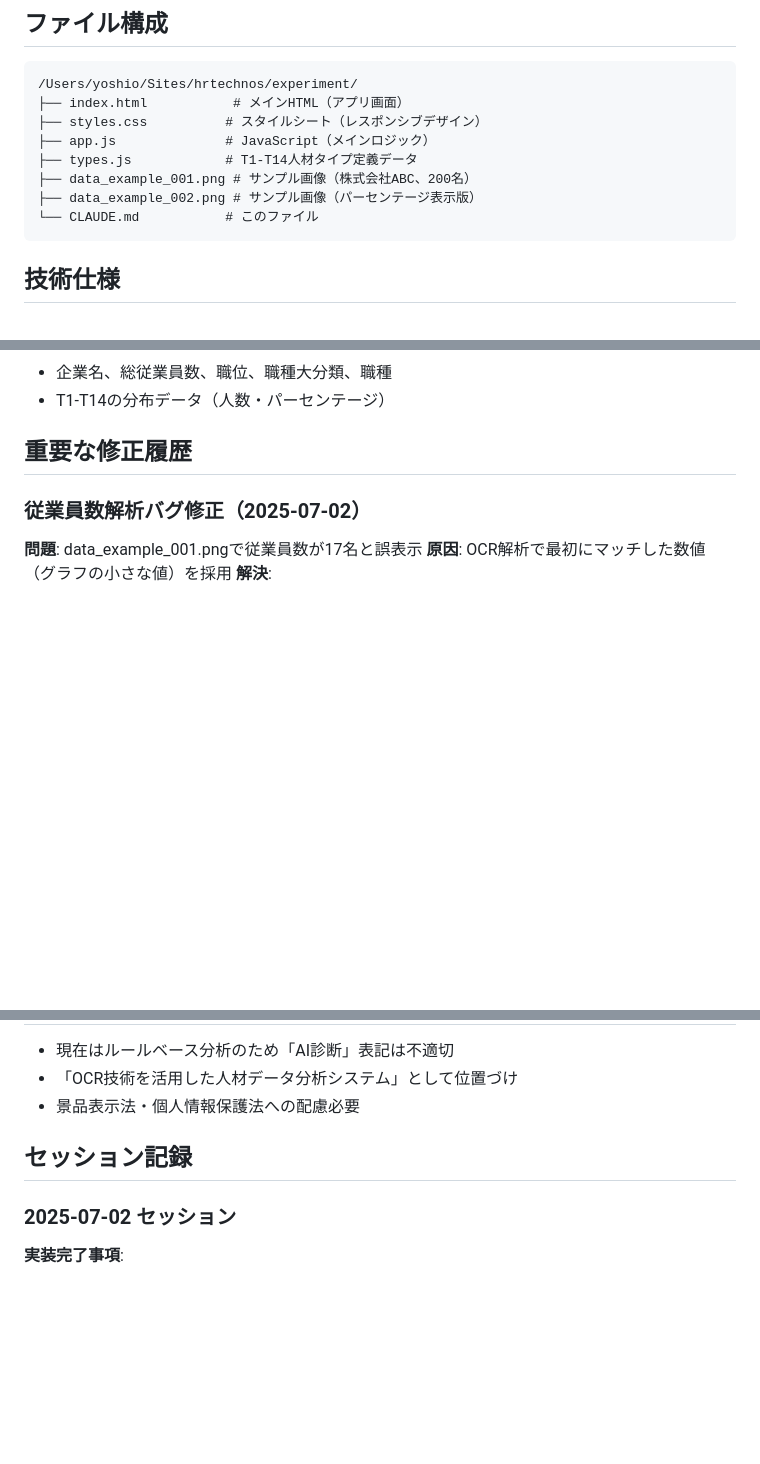
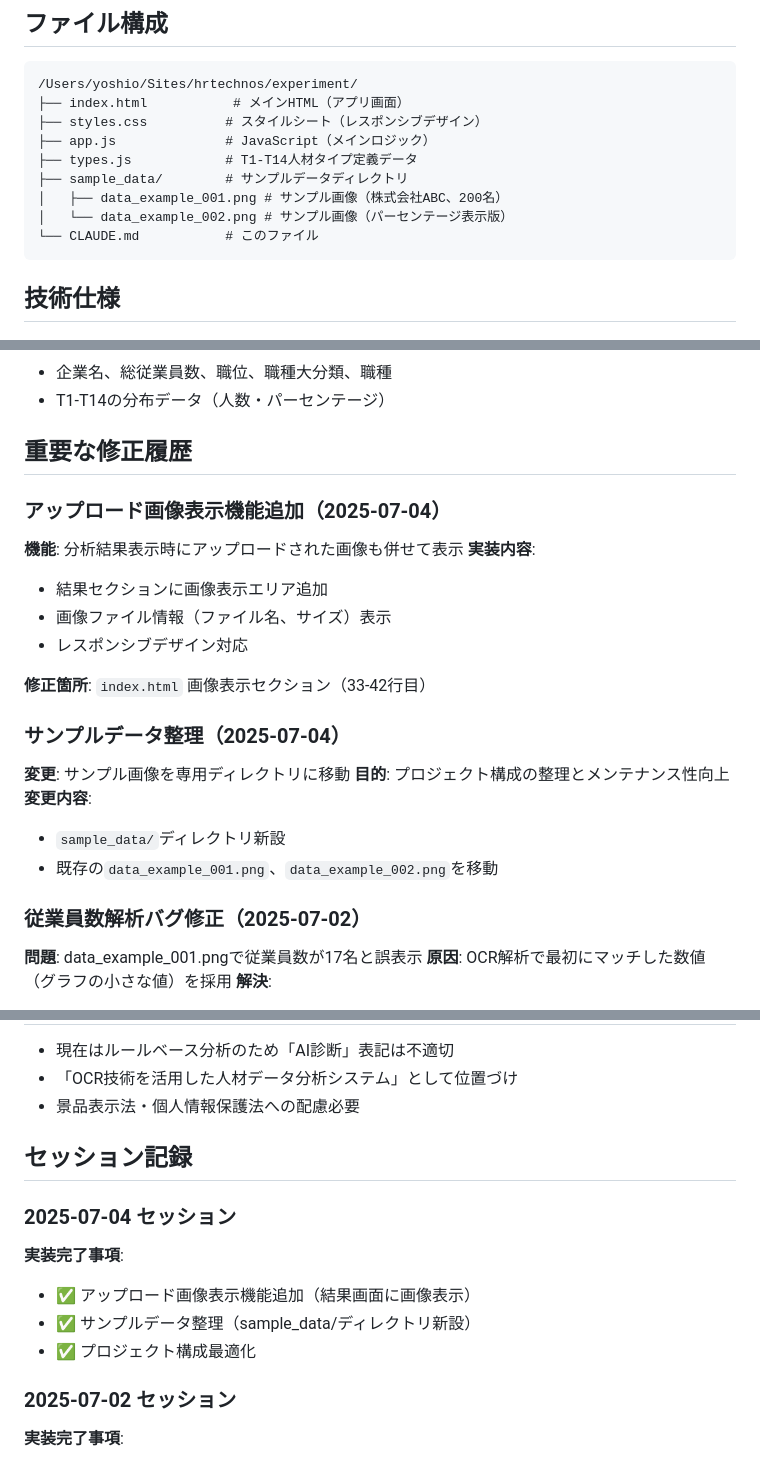
Before and after one commit to YoshioYabusaki/hr-aptitude-analysis-app, a Markdown page: CLAUDE.md, 3 parts joined by grey strips. Rendered like a GitHub page; blank space fills up the shorter version.

Commit message:
プロジェクトドキュメントを最新状態に更新
- ファイル構成を実際の構造に合わせて更新（sample_data/ディレクトリ追加）
- 最新の修正履歴を追加（画像表示機能、サンプルデータ整理）
- テスト方法をsample_data/パス指定に更新
- 2025-07-04セッション記録を追加

🤖 Generated with [Claude Code](https://claude.ai/code)

Co-Authored-By: Claude <noreply@anthropic.com>

````diff
--- a/CLAUDE.md
+++ b/CLAUDE.md
@@ -16,8 +16,9 @@
 ├── styles.css          # スタイルシート（レスポンシブデザイン）
 ├── app.js              # JavaScript（メインロジック）
 ├── types.js            # T1-T14人材タイプ定義データ
-├── data_example_001.png # サンプル画像（株式会社ABC、200名）
-├── data_example_002.png # サンプル画像（パーセンテージ表示版）
+├── sample_data/        # サンプルデータディレクトリ
+│   ├── data_example_001.png # サンプル画像（株式会社ABC、200名）
+│   └── data_example_002.png # サンプル画像（パーセンテージ表示版）
 └── CLAUDE.md           # このファイル
 ```
 
@@ -49,6 +50,22 @@
 - T1-T14の分布データ（人数・パーセンテージ）
 
 ## 重要な修正履歴
+
+### アップロード画像表示機能追加（2025-07-04）
+**機能**: 分析結果表示時にアップロードされた画像も併せて表示
+**実装内容**:
+- 結果セクションに画像表示エリア追加
+- 画像ファイル情報（ファイル名、サイズ）表示
+- レスポンシブデザイン対応
+
+**修正箇所**: `index.html` 画像表示セクション（33-42行目）
+
+### サンプルデータ整理（2025-07-04）
+**変更**: サンプル画像を専用ディレクトリに移動
+**目的**: プロジェクト構成の整理とメンテナンス性向上
+**変更内容**:
+- `sample_data/`ディレクトリ新設
+- 既存の`data_example_001.png`、`data_example_002.png`を移動
 
 ### 従業員数解析バグ修正（2025-07-02）
 **問題**: data_example_001.pngで従業員数が17名と誤表示
@@ -106,6 +124,12 @@
 
 ## セッション記録
 
+### 2025-07-04 セッション
+**実装完了事項**:
+- ✅ アップロード画像表示機能追加（結果画面に画像表示）
+- ✅ サンプルデータ整理（sample_data/ディレクトリ新設）
+- ✅ プロジェクト構成最適化
+
 ### 2025-07-02 セッション
 **実装完了事項**:
 - ✅ 基本Webアプリ作成（HTML, CSS, JavaScript）
````
Also changed, not shown: other parts of CLAUDE.md (+5 -4 lines).
